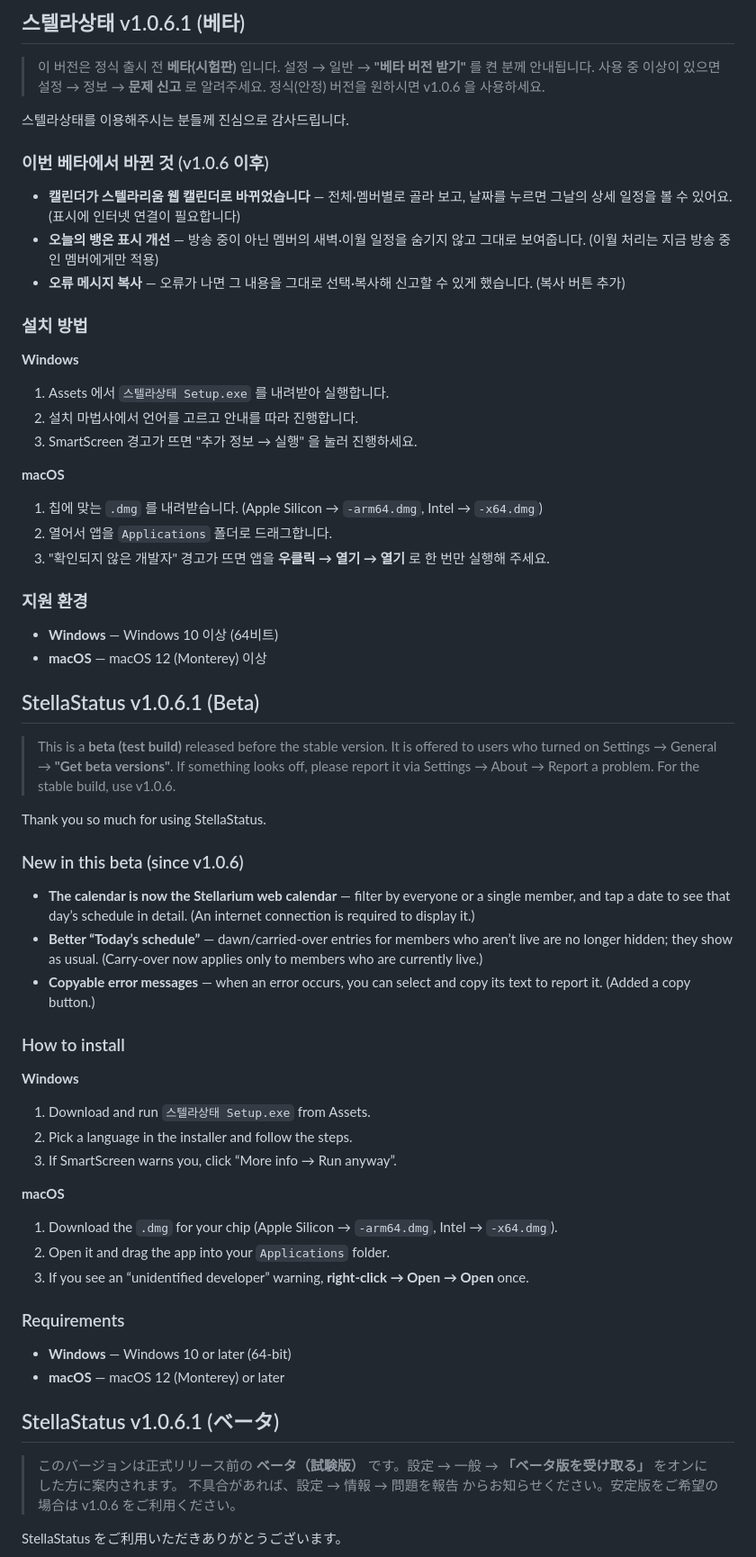
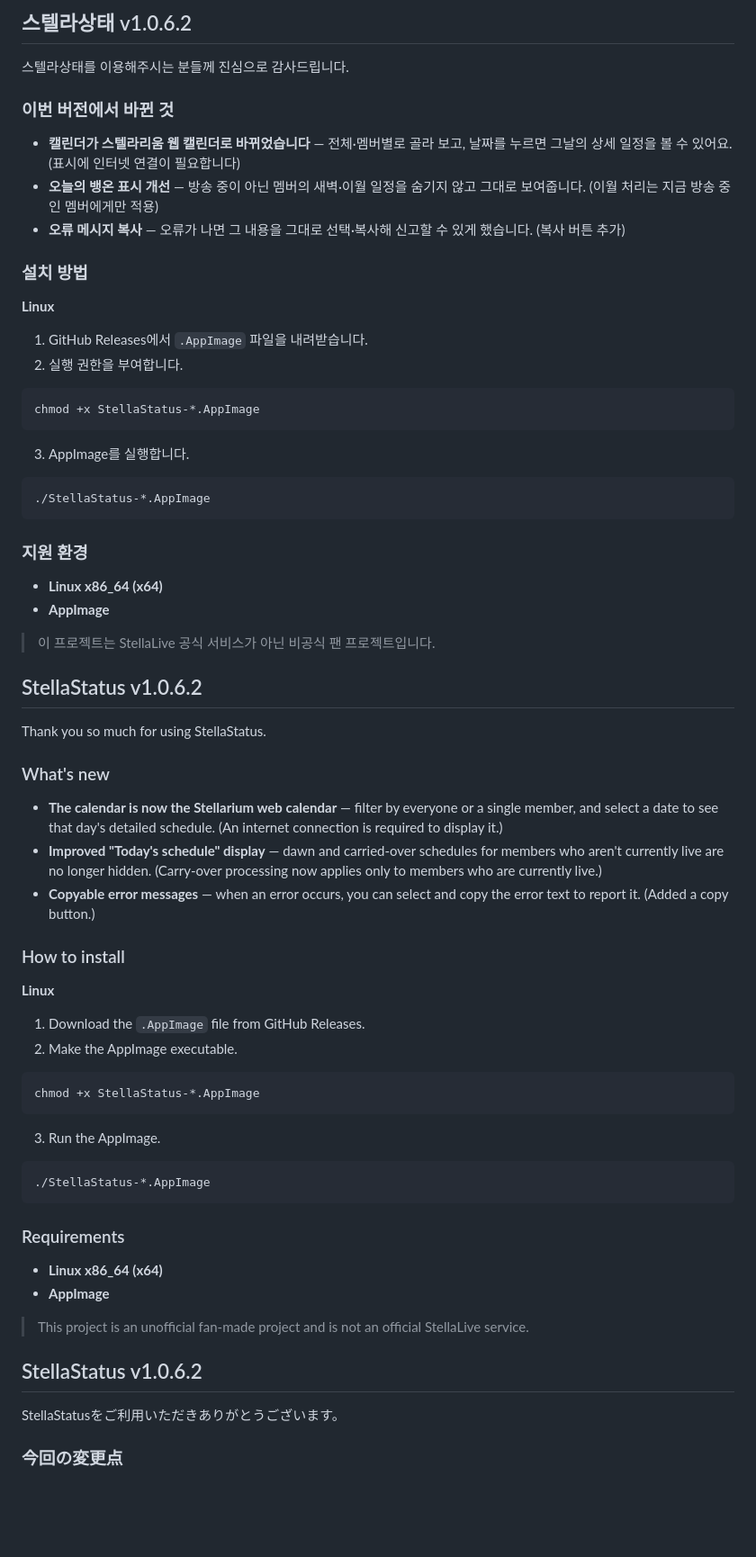
Before and after one commit to Maroshall/stellastatus_app_unoffical_linux, a Markdown page: RELEASE_NOTES.md, the part around one of its changes. Shown at 90% size. Drawn GitHub-style; blank space fills up the shorter version.

Commit message:
Update RELEASE_NOTES for version 1.0.6.2
Updated release notes for version 1.0.6.2, including new features and installation instructions for Linux.

````diff
--- a/RELEASE_NOTES.md
+++ b/RELEASE_NOTES.md
@@ -1,65 +1,77 @@
 <!-- i18n:ko -->
-## 스텔라상태 v1.0.6.1 (베타)
-
-> 이 버전은 정식 출시 전 **베타(시험판)** 입니다. 설정 → 일반 → **"베타 버전 받기"** 를 켠 분께 안내됩니다.
-> 사용 중 이상이 있으면 설정 → 정보 → **문제 신고** 로 알려주세요. 정식(안정) 버전을 원하시면 v1.0.6 을 사용하세요.
+## 스텔라상태 v1.0.6.2
 
 스텔라상태를 이용해주시는 분들께 진심으로 감사드립니다.
 
-### 이번 베타에서 바뀐 것 (v1.0.6 이후)
+### 이번 버전에서 바뀐 것
+
 - **캘린더가 스텔라리움 웹 캘린더로 바뀌었습니다** — 전체·멤버별로 골라 보고, 날짜를 누르면 그날의 상세 일정을 볼 수 있어요. (표시에 인터넷 연결이 필요합니다)
 - **오늘의 뱅온 표시 개선** — 방송 중이 아닌 멤버의 새벽·이월 일정을 숨기지 않고 그대로 보여줍니다. (이월 처리는 지금 방송 중인 멤버에게만 적용)
 - **오류 메시지 복사** — 오류가 나면 그 내용을 그대로 선택·복사해 신고할 수 있게 했습니다. (복사 버튼 추가)
 
 ### 설치 방법
-**Windows**
-1. Assets 에서 `스텔라상태 Setup.exe` 를 내려받아 실행합니다.
-2. 설치 마법사에서 언어를 고르고 안내를 따라 진행합니다.
-3. SmartScreen 경고가 뜨면 "추가 정보 → 실행" 을 눌러 진행하세요.
 
-**macOS**
-1. 칩에 맞는 `.dmg` 를 내려받습니다. (Apple Silicon → `-arm64.dmg`, Intel → `-x64.dmg`)
-2. 열어서 앱을 `Applications` 폴더로 드래그합니다.
-3. "확인되지 않은 개발자" 경고가 뜨면 앱을 **우클릭 → 열기 → 열기** 로 한 번만 실행해 주세요.
+**Linux**
+
+1. GitHub Releases에서 `.AppImage` 파일을 내려받습니다.
+2. 실행 권한을 부여합니다.
+
+```bash
+chmod +x StellaStatus-*.AppImage
+```
+
+3. AppImage를 실행합니다.
+
+```bash
+./StellaStatus-*.AppImage
+```
 
 ### 지원 환경
-- **Windows** — Windows 10 이상 (64비트)
-- **macOS** — macOS 12 (Monterey) 이상
+
+- **Linux x86_64 (x64)**
+- **AppImage**
+
+> 이 프로젝트는 StellaLive 공식 서비스가 아닌 비공식 팬 프로젝트입니다.
 
 <!-- i18n:en -->
-## StellaStatus v1.0.6.1 (Beta)
-
-> This is a **beta (test build)** released before the stable version. It is offered to users who turned on
-> Settings → General → **"Get beta versions"**. If something looks off, please report it via Settings → About → Report a problem.
-> For the stable build, use v1.0.6.
+## StellaStatus v1.0.6.2
 
 Thank you so much for using StellaStatus.
 
-### New in this beta (since v1.0.6)
-- **The calendar is now the Stellarium web calendar** — filter by everyone or a single member, and tap a date to see that day’s schedule in detail. (An internet connection is required to display it.)
-- **Better “Today’s schedule”** — dawn/carried-over entries for members who aren’t live are no longer hidden; they show as usual. (Carry-over now applies only to members who are currently live.)
-- **Copyable error messages** — when an error occurs, you can select and copy its text to report it. (Added a copy button.)
+### What's new
+
+- **The calendar is now the Stellarium web calendar** — filter by everyone or a single member, and select a date to see that day's detailed schedule. (An internet connection is required to display it.)
+- **Improved "Today's schedule" display** — dawn and carried-over schedules for members who aren't currently live are no longer hidden. (Carry-over processing now applies only to members who are currently live.)
+- **Copyable error messages** — when an error occurs, you can select and copy the error text to report it. (Added a copy button.)
 
 ### How to install
-**Windows**
-1. Download and run `스텔라상태 Setup.exe` from Assets.
-2. Pick a language in the installer and follow the steps.
-3. If SmartScreen warns you, click “More info → Run anyway”.
 
-**macOS**
-1. Download the `.dmg` for your chip (Apple Silicon → `-arm64.dmg`, Intel → `-x64.dmg`).
-2. Open it and drag the app into your `Applications` folder.
-3. If you see an “unidentified developer” warning, **right-click → Open → Open** once.
+**Linux**
+
+1. Download the `.AppImage` file from GitHub Releases.
+2. Make the AppImage executable.
+
+```bash
+chmod +x StellaStatus-*.AppImage
+```
+
+3. Run the AppImage.
+
+```bash
+./StellaStatus-*.AppImage
+```
 
 ### Requirements
-- **Windows** — Windows 10 or later (64-bit)
-- **macOS** — macOS 12 (Monterey) or later
+
+- **Linux x86_64 (x64)**
+- **AppImage**
+
+> This project is an unofficial fan-made project and is not an official StellaLive service.
 
 <!-- i18n:ja -->
-## StellaStatus v1.0.6.1 (ベータ)
+## StellaStatus v1.0.6.2
 
-> このバージョンは正式リリース前の **ベータ（試験版）** です。設定 → 一般 → **「ベータ版を受け取る」** をオンにした方に案内されます。
-> 不具合があれば、設定 → 情報 → 問題を報告 からお知らせください。安定版をご希望の場合は v1.0.6 をご利用ください。
+StellaStatusをご利用いただきありがとうございます。
 
-StellaStatus をご利用いただきありがとうございます。
+### 今回の変更点
 
````
Also changed, not shown: other parts of RELEASE_NOTES.md (+22 -14 lines).
